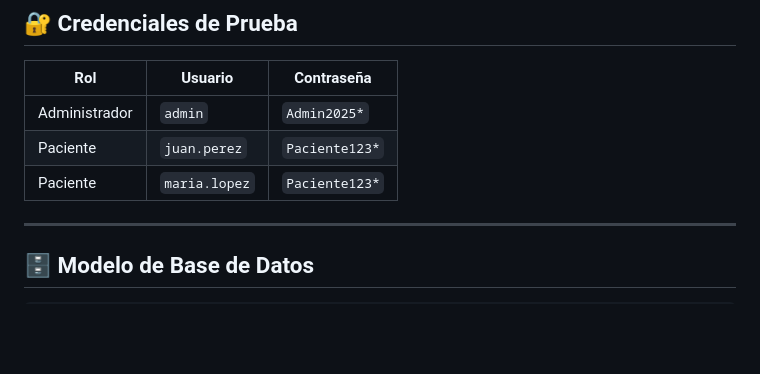
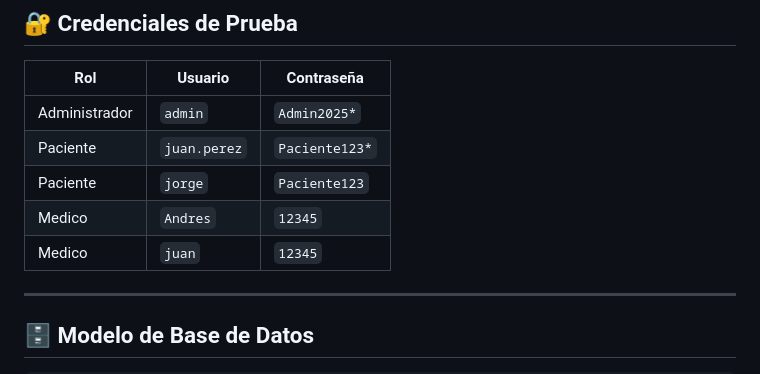
Before and after one commit to medilogix6-ops/eps_citas_app, a Markdown page: README.md, the part around the change. Drawn GitHub-style; blank space fills up the shorter version.

Commit message:
Update user credentials in README.md

```diff
--- a/README.md
+++ b/README.md
@@ -118,7 +118,9 @@ python app.py
 |---|---|---|
 | Administrador | `admin` | `Admin2025*` |
 | Paciente | `juan.perez` | `Paciente123*` |
-| Paciente | `maria.lopez` | `Paciente123*` |
+| Paciente | `jorge` | `Paciente123` |
+| Medico | `Andres` | `12345` |
+| Medico | `juan` | `12345` |
 
 ---
 
```
